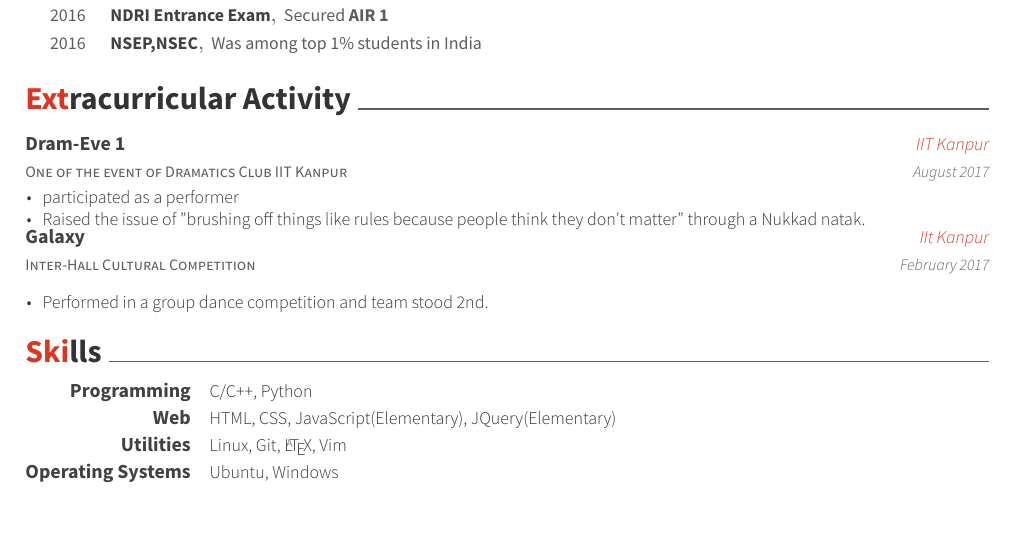
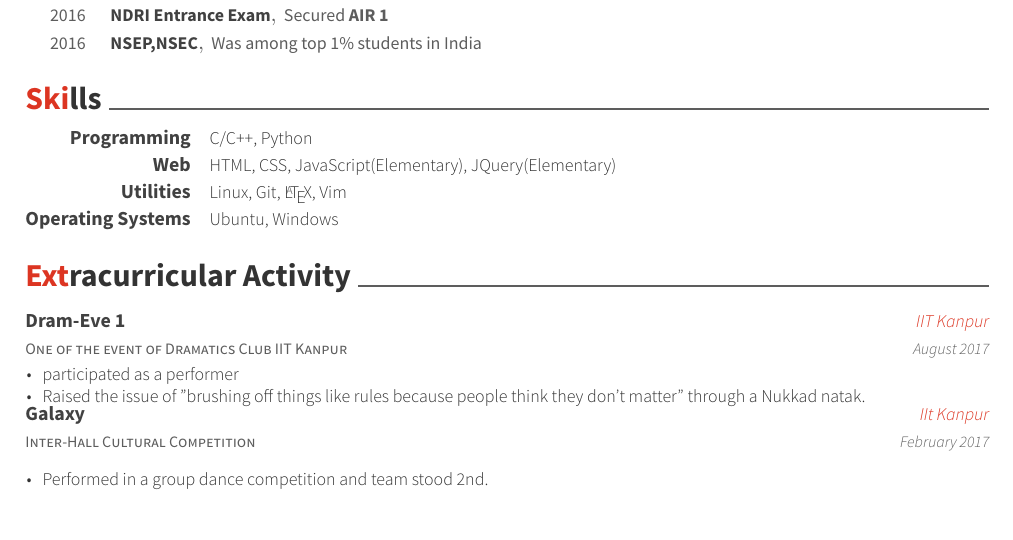
Before and after one commit to NamanJain8/CV, a LaTeX CV (resume.tex): part of the page, cut so that both start at the same text, the shorter picture padded with empty space. Compiled offline with XeLaTeX.

Commit message:
Update resume.tex

```diff
--- a/resume.tex
+++ b/resume.tex
@@ -74,4 +74,5 @@
 \import{\sectiondir}{education.tex}
 \import{\sectiondir}{experience.tex}
 \import{\sectiondir}{honors.tex}
+\import{\sectiondir}{skills.tex}
 \import{\sectiondir}{extracurricular.tex}
```
Also changed, not shown: resume.tex (1 more changed lines).
